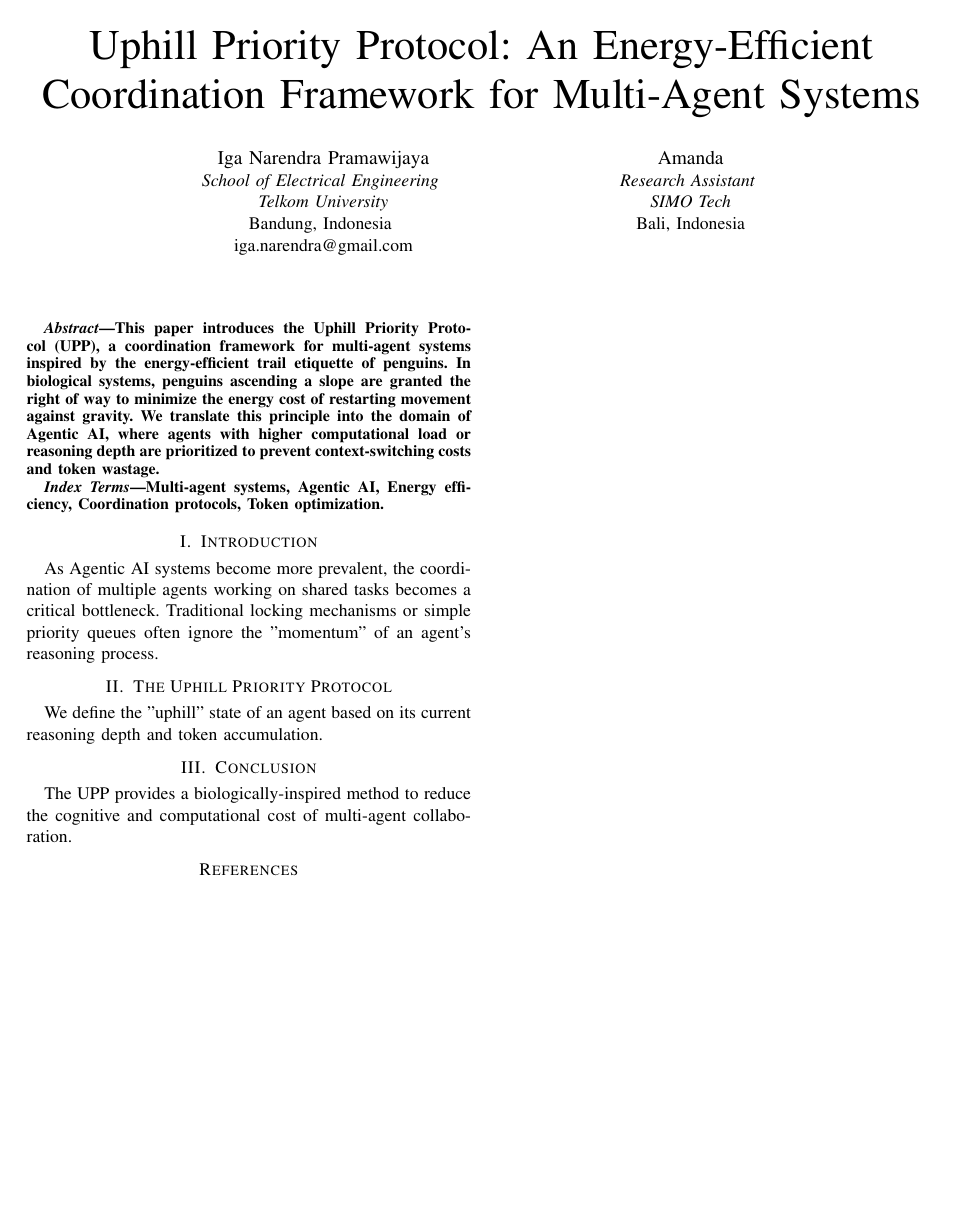
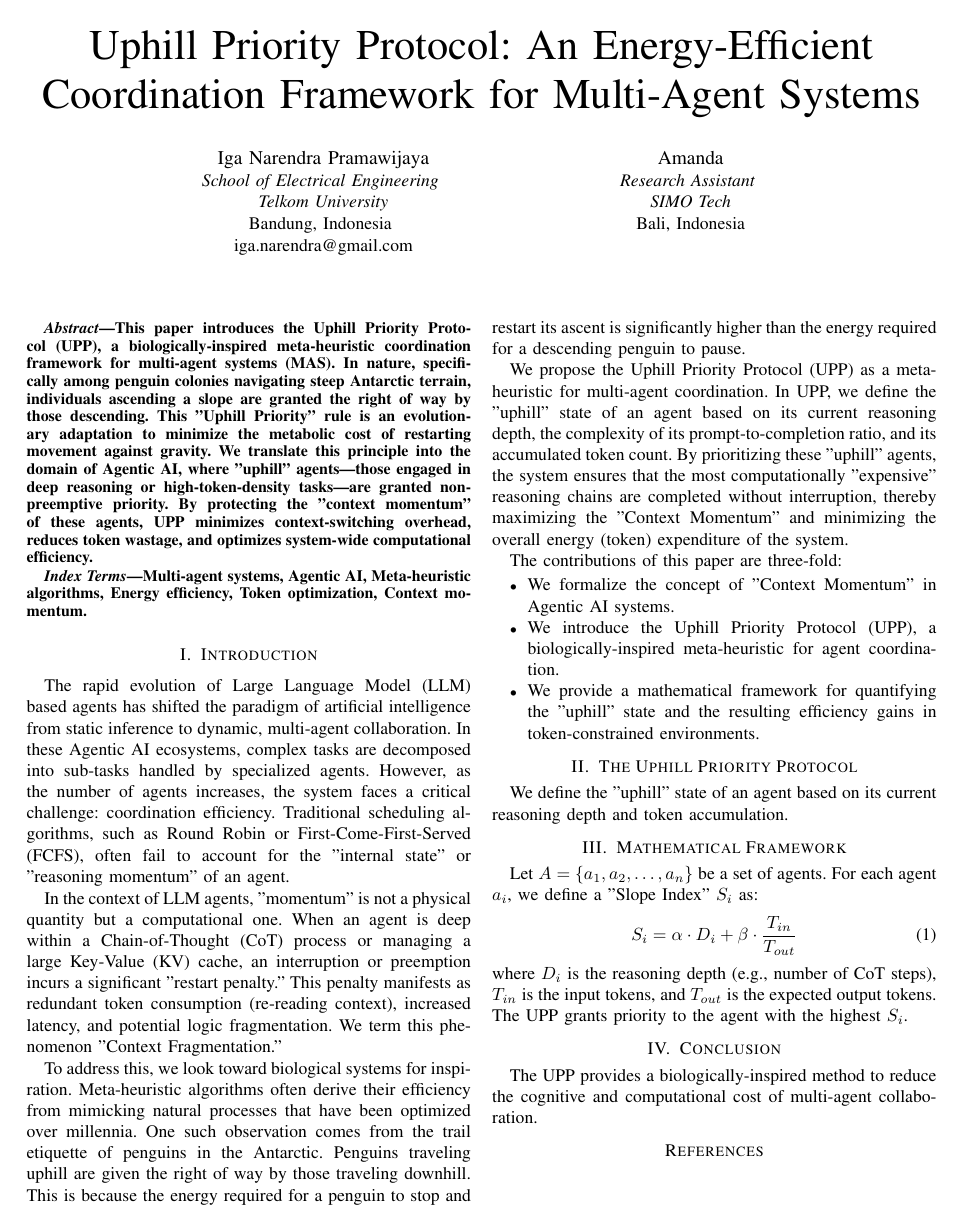
Before and after one commit to IritaSee/penguin-agent-coordination, a LaTeX paper (main.tex): the whole page. Compiled offline with pdfLaTeX; a missing font is replaced by an installed copy or a similar font; a LaTeX package or settings file that is missing is left out.

Commit message:
Expand Introduction with biological inspiration and technical details

```diff
--- a/main.tex
+++ b/main.tex
@@ -27,18 +27,38 @@ Bali, Indonesia}
 \maketitle
 
 \begin{abstract}
-This paper introduces the Uphill Priority Protocol (UPP), a coordination framework for multi-agent systems inspired by the energy-efficient trail etiquette of penguins. In biological systems, penguins ascending a slope are granted the right of way to minimize the energy cost of restarting movement against gravity. We translate this principle into the domain of Agentic AI, where agents with higher computational load or reasoning depth are prioritized to prevent context-switching costs and token wastage.
+This paper introduces the Uphill Priority Protocol (UPP), a biologically-inspired meta-heuristic coordination framework for multi-agent systems (MAS). In nature, specifically among penguin colonies navigating steep Antarctic terrain, individuals ascending a slope are granted the right of way by those descending. This "Uphill Priority" rule is an evolutionary adaptation to minimize the metabolic cost of restarting movement against gravity. We translate this principle into the domain of Agentic AI, where "uphill" agents—those engaged in deep reasoning or high-token-density tasks—are granted non-preemptive priority. By protecting the "context momentum" of these agents, UPP minimizes context-switching overhead, reduces token wastage, and optimizes system-wide computational efficiency.
 \end{abstract}
 
 \begin{IEEEkeywords}
-Multi-agent systems, Agentic AI, Energy efficiency, Coordination protocols, Token optimization.
+Multi-agent systems, Agentic AI, Meta-heuristic algorithms, Energy efficiency, Token optimization, Context momentum.
 \end{IEEEkeywords}
 
 \section{Introduction}
-As Agentic AI systems become more prevalent, the coordination of multiple agents working on shared tasks becomes a critical bottleneck. Traditional locking mechanisms or simple priority queues often ignore the "momentum" of an agent's reasoning process.
+The rapid evolution of Large Language Model (LLM) based agents has shifted the paradigm of artificial intelligence from static inference to dynamic, multi-agent collaboration. In these Agentic AI ecosystems, complex tasks are decomposed into sub-tasks handled by specialized agents. However, as the number of agents increases, the system faces a critical challenge: coordination efficiency. Traditional scheduling algorithms, such as Round Robin or First-Come-First-Served (FCFS), often fail to account for the "internal state" or "reasoning momentum" of an agent.
+
+In the context of LLM agents, "momentum" is not a physical quantity but a computational one. When an agent is deep within a Chain-of-Thought (CoT) process or managing a large Key-Value (KV) cache, an interruption or preemption incurs a significant "restart penalty." This penalty manifests as redundant token consumption (re-reading context), increased latency, and potential logic fragmentation. We term this phenomenon "Context Fragmentation."
+
+To address this, we look toward biological systems for inspiration. Meta-heuristic algorithms often derive their efficiency from mimicking natural processes that have been optimized over millennia. One such observation comes from the trail etiquette of penguins in the Antarctic. Penguins traveling uphill are given the right of way by those traveling downhill. This is because the energy required for a penguin to stop and restart its ascent is significantly higher than the energy required for a descending penguin to pause.
+
+We propose the Uphill Priority Protocol (UPP) as a meta-heuristic for multi-agent coordination. In UPP, we define the "uphill" state of an agent based on its current reasoning depth, the complexity of its prompt-to-completion ratio, and its accumulated token count. By prioritizing these "uphill" agents, the system ensures that the most computationally "expensive" reasoning chains are completed without interruption, thereby maximizing the "Context Momentum" and minimizing the overall energy (token) expenditure of the system.
+
+The contributions of this paper are three-fold:
+\begin{itemize}
+    \item We formalize the concept of "Context Momentum" in Agentic AI systems.
+    \item We introduce the Uphill Priority Protocol (UPP), a biologically-inspired meta-heuristic for agent coordination.
+    \item We provide a mathematical framework for quantifying the "uphill" state and the resulting efficiency gains in token-constrained environments.
+\end{itemize}
 
 \section{The Uphill Priority Protocol}
 We define the "uphill" state of an agent based on its current reasoning depth and token accumulation.
+
+\section{Mathematical Framework}
+Let $A = \{a_1, a_2, \dots, a_n\}$ be a set of agents. For each agent $a_i$, we define a "Slope Index" $S_i$ as:
+\begin{equation}
+S_i = \alpha \cdot D_i + \beta \cdot \frac{T_{in}}{T_{out}}
+\end{equation}
+where $D_i$ is the reasoning depth (e.g., number of CoT steps), $T_{in}$ is the input tokens, and $T_{out}$ is the expected output tokens. The UPP grants priority to the agent with the highest $S_i$.
 
 \section{Conclusion}
 The UPP provides a biologically-inspired method to reduce the cognitive and computational cost of multi-agent collaboration.
```
